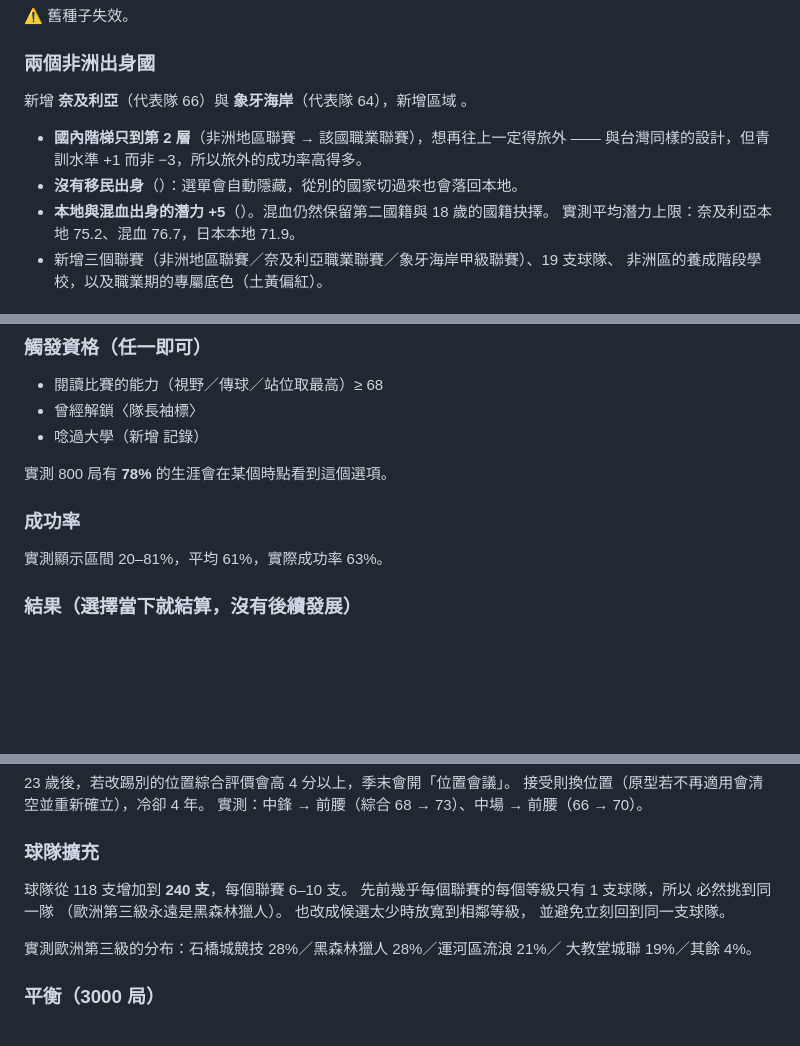
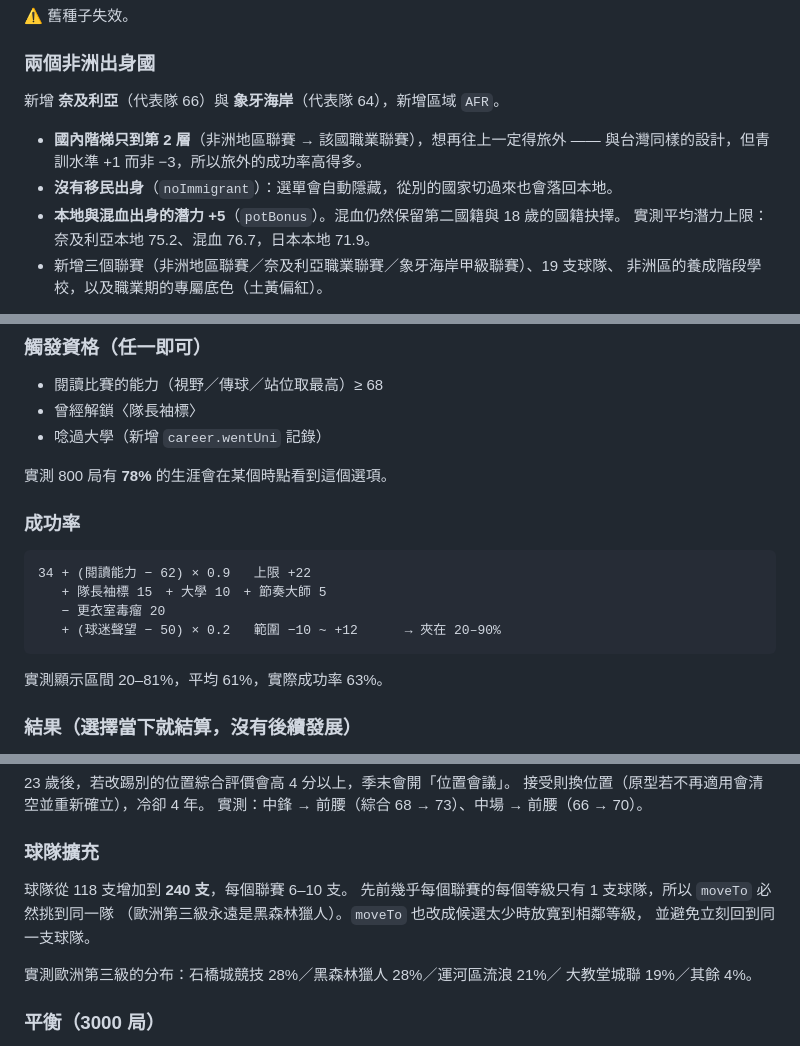
Before and after one commit to JoeCreeper27/football-life, a Markdown page: CHANGELOG.md, 3 parts joined by grey strips. Rendered like a GitHub page; blank space fills up the shorter version.

Commit message:
docs: 修復 CHANGELOG 被 shell 展開吃掉的識別字
先前幾次用 heredoc 寫 CHANGELOG 時，內容裡的反引號被 shell 當成命令替換，
導致 0.9.0 / 0.9.2 / 0.10.0 幾則的識別字整個消失（例如「新增區域 。」）。
補回 AFR / noImmigrant / potBonus / career.wentUni / moveTo，
以及 0.9.2 整段被吃掉的教練成功率公式。

````diff
--- a/CHANGELOG.md
+++ b/CHANGELOG.md
@@ -52,12 +52,12 @@
 ⚠ 舊種子失效。
 
 ### 兩個非洲出身國
-新增 **奈及利亞**（代表隊 66）與 **象牙海岸**（代表隊 64），新增區域 。
+新增 **奈及利亞**（代表隊 66）與 **象牙海岸**（代表隊 64），新增區域 `AFR`。
 
 - **國內階梯只到第 2 層**（非洲地區聯賽 → 該國職業聯賽），想再往上一定得旅外 ——
   與台灣同樣的設計，但青訓水準 +1 而非 −3，所以旅外的成功率高得多。
-- **沒有移民出身**（）：選單會自動隱藏，從別的國家切過來也會落回本地。
-- **本地與混血出身的潛力 +5**（）。混血仍然保留第二國籍與 18 歲的國籍抉擇。
+- **沒有移民出身**（`noImmigrant`）：選單會自動隱藏，從別的國家切過來也會落回本地。
+- **本地與混血出身的潛力 +5**（`potBonus`）。混血仍然保留第二國籍與 18 歲的國籍抉擇。
   實測平均潛力上限：奈及利亞本地 75.2、混血 76.7，日本本地 71.9。
 - 新增三個聯賽（非洲地區聯賽／奈及利亞職業聯賽／象牙海岸甲級聯賽）、19 支球隊、
   非洲區的養成階段學校，以及職業期的專屬底色（土黃偏紅）。
@@ -89,11 +89,18 @@
 ### 觸發資格（任一即可）
 - 閱讀比賽的能力（視野／傳球／站位取最高）≥ 68
 - 曾經解鎖〈隊長袖標〉
-- 唸過大學（新增  記錄）
+- 唸過大學（新增 `career.wentUni` 記錄）
 
 實測 800 局有 **78%** 的生涯會在某個時點看到這個選項。
 
 ### 成功率
+
+```
+34 + (閱讀能力 − 62) × 0.9   上限 +22
+   + 隊長袖標 15　+ 大學 10　+ 節奏大師 5
+   − 更衣室毒瘤 20
+   + (球迷聲望 − 50) × 0.2   範圍 −10 ~ +12      → 夾在 20–90%
+```
 
 實測顯示區間 20–81%，平均 61%，實際成功率 63%。
 
@@ -170,8 +177,8 @@
 
 ### 球隊擴充
 球隊從 118 支增加到 **240 支**，每個聯賽 6–10 支。
-先前幾乎每個聯賽的每個等級只有 1 支球隊，所以  必然挑到同一隊
-（歐洲第三級永遠是黑森林獵人）。 也改成候選太少時放寬到相鄰等級，
+先前幾乎每個聯賽的每個等級只有 1 支球隊，所以 `moveTo` 必然挑到同一隊
+（歐洲第三級永遠是黑森林獵人）。`moveTo` 也改成候選太少時放寬到相鄰等級，
 並避免立刻回到同一支球隊。
 
 實測歐洲第三級的分布：石橋城競技 28%／黑森林獵人 28%／運河區流浪 21%／
````
